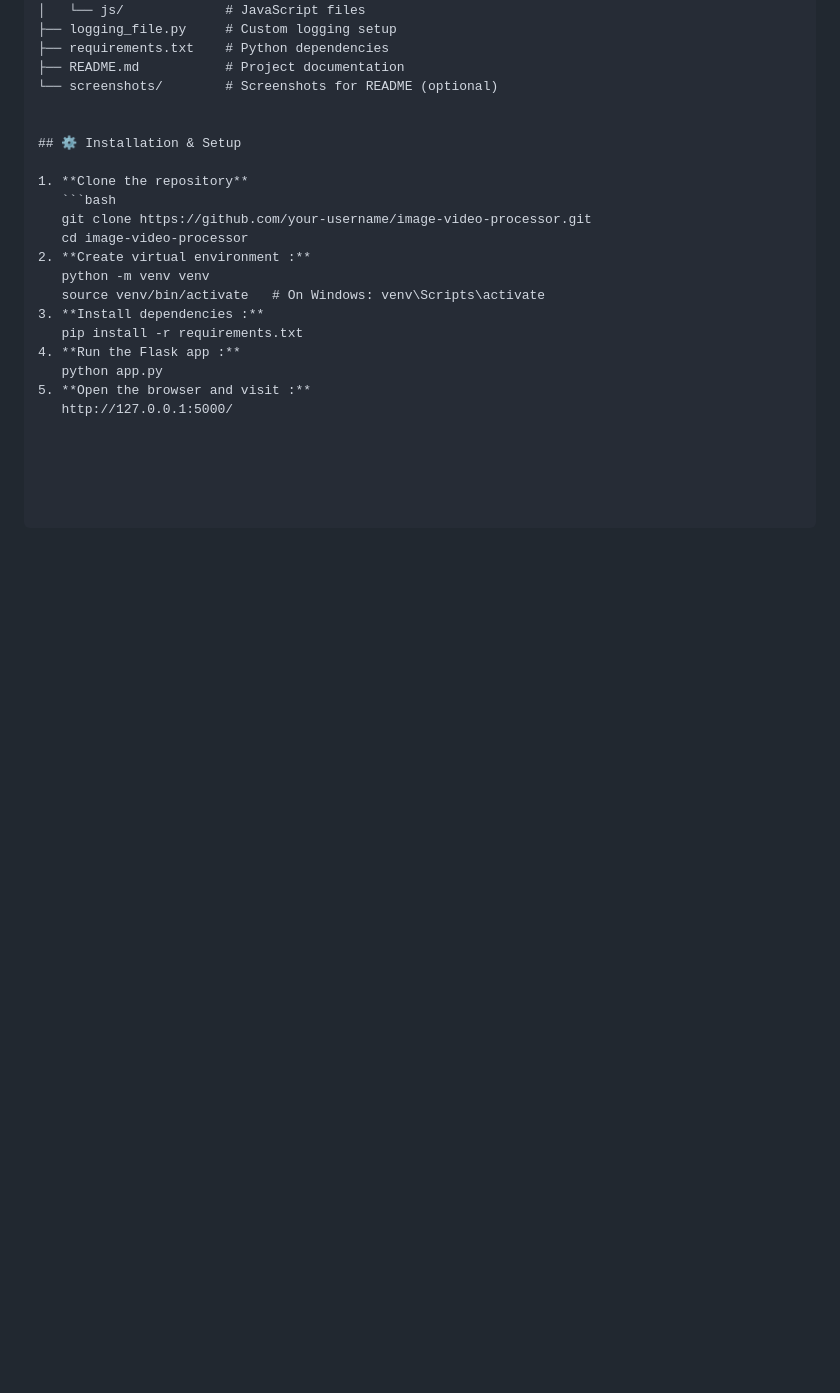
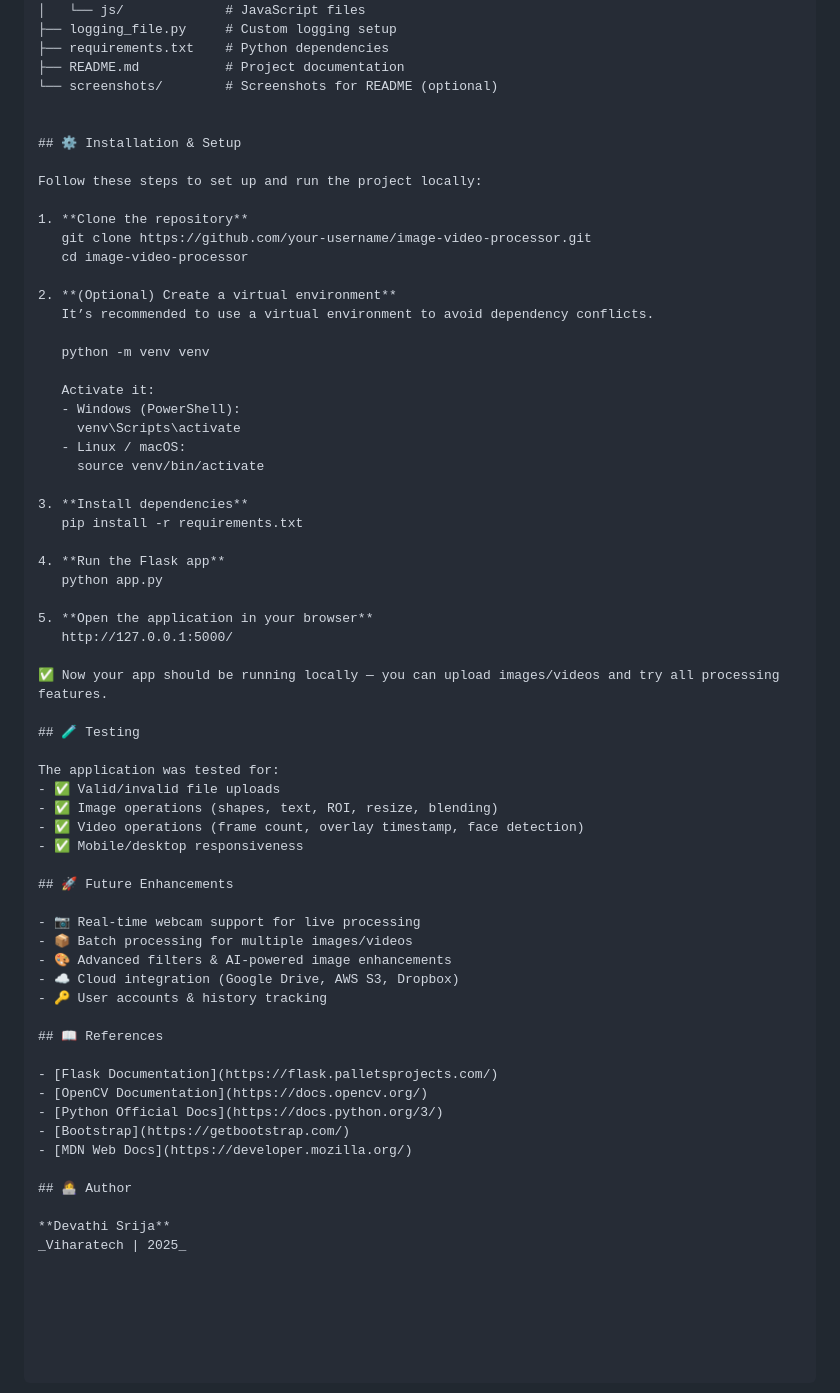
Before and after one commit to devathisrija/Image-and-video-processing-using-open-cv, a Markdown page: README.md, the part around the change. Rendered like a GitHub page; blank space fills up the shorter version.

````diff
--- a/README.md
+++ b/README.md
@@ -82,16 +82,59 @@ Users can:
 
 ## ⚙️ Installation & Setup
 
+Follow these steps to set up and run the project locally:
+
 1. **Clone the repository**
-   ```bash
    git clone https://github.com/your-username/image-video-processor.git
    cd image-video-processor
-2. **Create virtual environment :**
+
+2. **(Optional) Create a virtual environment**
+   It’s recommended to use a virtual environment to avoid dependency conflicts.
+
    python -m venv venv
-   source venv/bin/activate   # On Windows: venv\Scripts\activate
-3. **Install dependencies :**
+
+   Activate it:
+   - Windows (PowerShell):
+     venv\Scripts\activate
+   - Linux / macOS:
+     source venv/bin/activate
+
+3. **Install dependencies**
    pip install -r requirements.txt
-4. **Run the Flask app :**
+
+4. **Run the Flask app**
    python app.py
-5. **Open the browser and visit :**
+
+5. **Open the application in your browser**
    http://127.0.0.1:5000/
+
+✅ Now your app should be running locally — you can upload images/videos and try all processing features.
+
+## 🧪 Testing
+
+The application was tested for:
+- ✅ Valid/invalid file uploads
+- ✅ Image operations (shapes, text, ROI, resize, blending)
+- ✅ Video operations (frame count, overlay timestamp, face detection)
+- ✅ Mobile/desktop responsiveness
+
+## 🚀 Future Enhancements
+
+- 📷 Real-time webcam support for live processing
+- 📦 Batch processing for multiple images/videos
+- 🎨 Advanced filters & AI-powered image enhancements
+- ☁️ Cloud integration (Google Drive, AWS S3, Dropbox)
+- 🔑 User accounts & history tracking
+
+## 📖 References
+
+- [Flask Documentation](https://flask.palletsprojects.com/)
+- [OpenCV Documentation](https://docs.opencv.org/)
+- [Python Official Docs](https://docs.python.org/3/)
+- [Bootstrap](https://getbootstrap.com/)
+- [MDN Web Docs](https://developer.mozilla.org/)
+
+## 👩‍💻 Author
+
+**Devathi Srija**
+_Viharatech | 2025_
````
